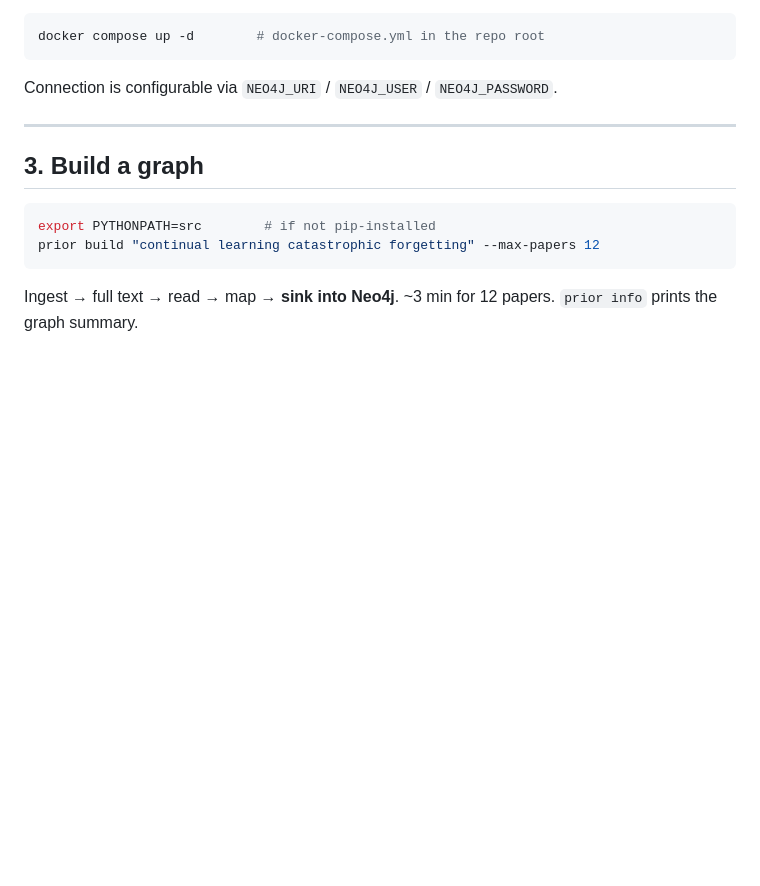
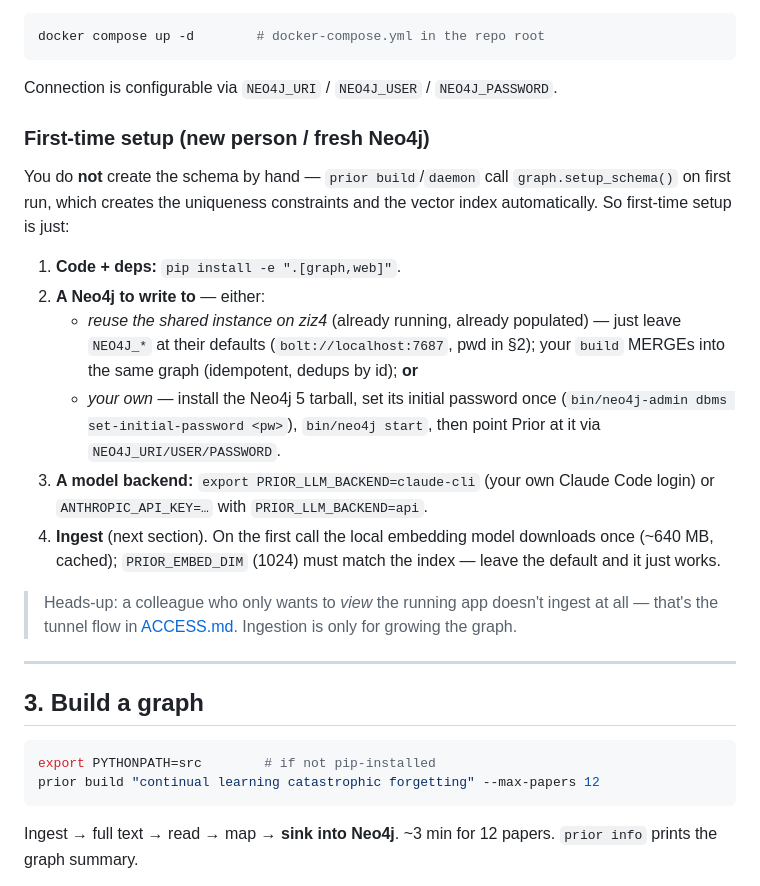
Before and after one commit to Agents4Academia-AI/prior, a Markdown page: docs/RUNNING.md, the part around the change. Drawn GitHub-style; blank space fills up the shorter version.

Commit message:
RUNNING.md: first-time setup (schema auto-creates; shared vs own Neo4j; ingest)

````diff
--- a/docs/RUNNING.md
+++ b/docs/RUNNING.md
@@ -48,6 +48,30 @@ docker compose up -d        # docker-compose.yml in the repo root
 ```
 
 Connection is configurable via `NEO4J_URI` / `NEO4J_USER` / `NEO4J_PASSWORD`.
+
+### First-time setup (new person / fresh Neo4j)
+
+You do **not** create the schema by hand — `prior build`/`daemon` call
+`graph.setup_schema()` on first run, which creates the uniqueness constraints and
+the vector index automatically. So first-time setup is just:
+
+1. **Code + deps:** `pip install -e ".[graph,web]"`.
+2. **A Neo4j to write to** — either:
+   - *reuse the shared instance on ziz4* (already running, already populated) — just
+     leave `NEO4J_*` at their defaults (`bolt://localhost:7687`, pwd in §2); your
+     `build` MERGEs into the same graph (idempotent, dedups by id); **or**
+   - *your own* — install the Neo4j 5 tarball, set its initial password once
+     (`bin/neo4j-admin dbms set-initial-password <pw>`), `bin/neo4j start`, then
+     point Prior at it via `NEO4J_URI/USER/PASSWORD`.
+3. **A model backend:** `export PRIOR_LLM_BACKEND=claude-cli` (your own Claude Code
+   login) or `ANTHROPIC_API_KEY=…` with `PRIOR_LLM_BACKEND=api`.
+4. **Ingest** (next section). On the first call the local embedding model downloads
+   once (~640 MB, cached); `PRIOR_EMBED_DIM` (1024) must match the index — leave
+   the default and it just works.
+
+> Heads-up: a colleague who only wants to *view* the running app doesn't ingest at
+> all — that's the tunnel flow in [ACCESS.md](ACCESS.md). Ingestion is only for
+> growing the graph.
 
 ---
 
````
